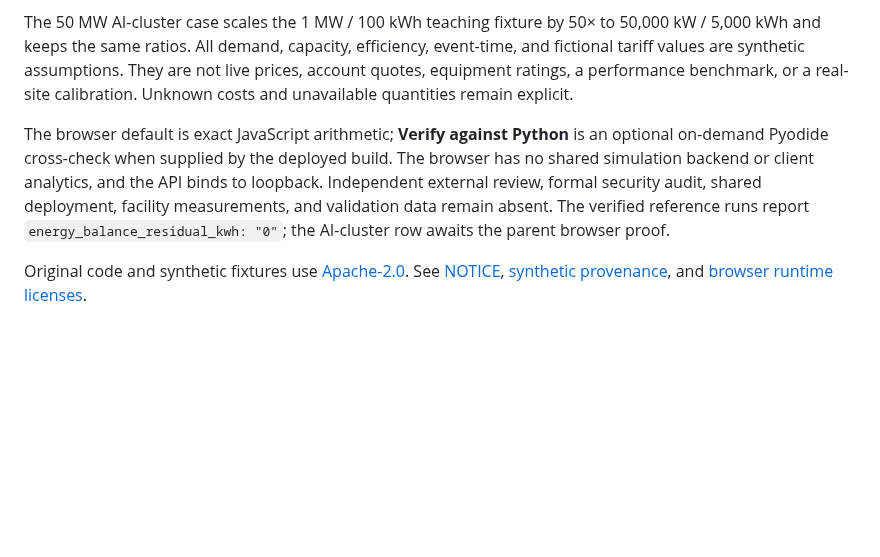
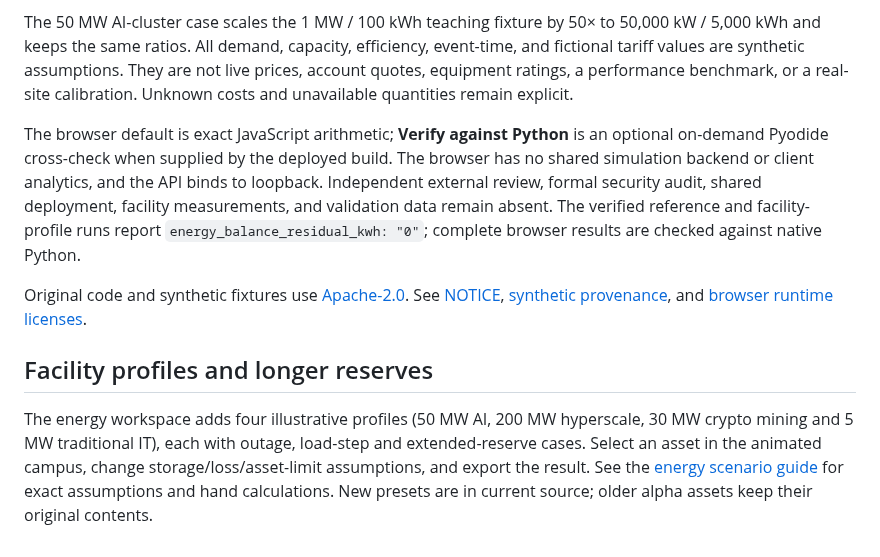
Before and after one commit to mohammadrezwankhan/datacenter-twin-lab, a Markdown page: docs/scenarios/index.md, the part around the change. Rendered like a GitHub page; blank space fills up the shorter version.

```diff
--- a/docs/scenarios/index.md
+++ b/docs/scenarios/index.md
@@ -49,6 +49,10 @@ The scenario catalog models one synthetic aggregate IT load, explicit electrical
 
 The 50 MW AI-cluster case scales the 1 MW / 100 kWh teaching fixture by 50× to 50,000 kW / 5,000 kWh and keeps the same ratios. All demand, capacity, efficiency, event-time, and fictional tariff values are synthetic assumptions. They are not live prices, account quotes, equipment ratings, a performance benchmark, or a real-site calibration. Unknown costs and unavailable quantities remain explicit.
 
-The browser default is exact JavaScript arithmetic; **Verify against Python** is an optional on-demand Pyodide cross-check when supplied by the deployed build. The browser has no shared simulation backend or client analytics, and the API binds to loopback. Independent external review, formal security audit, shared deployment, facility measurements, and validation data remain absent. The verified reference runs report `energy_balance_residual_kwh: "0"`; the AI-cluster row awaits the parent browser proof.
+The browser default is exact JavaScript arithmetic; **Verify against Python** is an optional on-demand Pyodide cross-check when supplied by the deployed build. The browser has no shared simulation backend or client analytics, and the API binds to loopback. Independent external review, formal security audit, shared deployment, facility measurements, and validation data remain absent. The verified reference and facility-profile runs report `energy_balance_residual_kwh: "0"`; complete browser results are checked against native Python.
 
 Original code and synthetic fixtures use [Apache-2.0](../../LICENSE). See [NOTICE](../../NOTICE), [synthetic provenance](../../data/provenance/manifest.json), and [browser runtime licenses](../third-party/README.md).
+
+## Facility profiles and longer reserves
+
+The energy workspace adds four illustrative profiles (50 MW AI, 200 MW hyperscale, 30 MW crypto mining and 5 MW traditional IT), each with outage, load-step and extended-reserve cases. Select an asset in the animated campus, change storage/loss/asset-limit assumptions, and export the result. See the [energy scenario guide](../engineering/energy-scenario-workspace.md) for exact assumptions and hand calculations. New presets are in current source; older alpha assets keep their original contents.
```
Also changed, not shown: README.md (+8 -0 lines), docs/engineering/energy-scenario-workspace.md (added, +71 -0 lines), docs/quickstart.md (+4 -0 lines), docs/images/energy-workspace.png (added), 15 other files.
